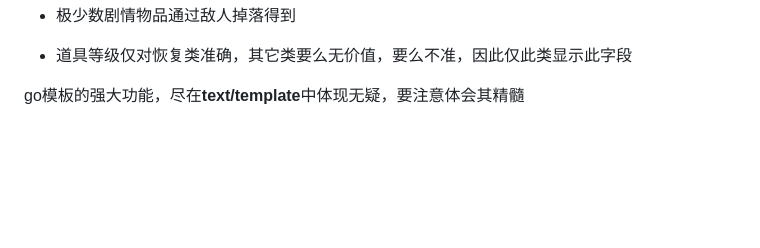
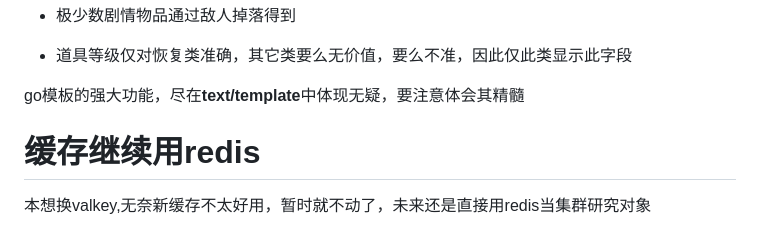
Before and after one commit to pumsscco/pal4, a Markdown page: README.md, the part around the change. Drawn GitHub-style; blank space fills up the shorter version.

Commit message:
强行覆盖没用的commit

```diff
--- a/README.md
+++ b/README.md
@@ -166,3 +166,6 @@ bootstrap4的默认字体大小为16，过大，导致页面显示表格内容
 * 道具等级仅对恢复类准确，其它类要么无价值，要么不准，因此仅此类显示此字段
 
 go模板的强大功能，尽在**text/template**中体现无疑，要注意体会其精髓
+
+# 缓存继续用redis
+本想换valkey,无奈新缓存不太好用，暂时就不动了，未来还是直接用redis当集群研究对象
```
